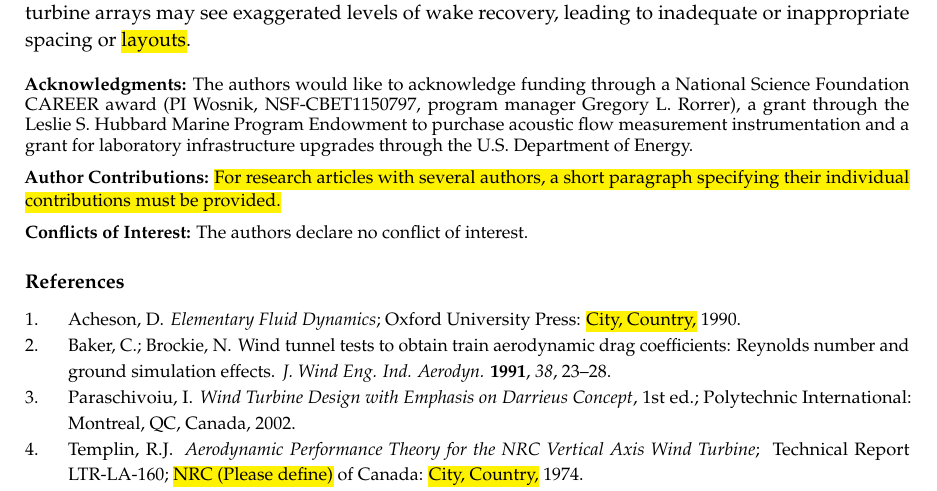
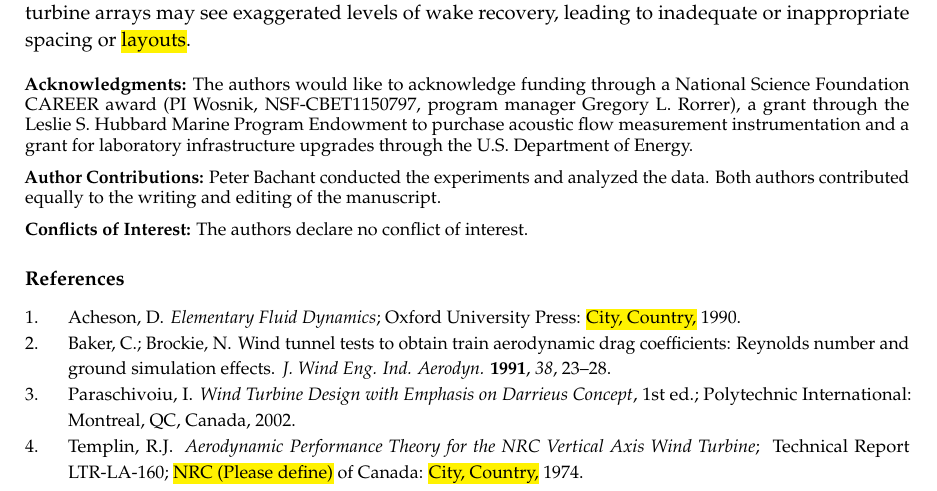
Before and after one commit to petebachant/CFT-Re-dep-paper, a LaTeX paper (paper.tex): part of page 16 of 18, cut so that both start at the same text. Compiled offline with pdfLaTeX.

Commit message:
Add author contributions

```diff
--- a/paper.tex
+++ b/paper.tex
@@ -1028,7 +1028,9 @@ Gregory L. Rorrer), a grant through the \linebreak Leslie S. Hubbard Marine Prog
 Endowment to purchase acoustic flow measurement instrumentation and a grant for
 laboratory infrastructure upgrades through the U.S. Department of Energy.}
 
-\authorcontributions{\textbf{Author Contributions:} \hl{For research articles with several authors, a short paragraph specifying their individual contributions must be provided.}}
+\authorcontributions{\textbf{Author Contributions:} Peter Bachant conducted the
+    experiments and analyzed the data. Both authors contributed equally to the
+    writing and editing of the manuscript.}
 
 \conflictofinterests{\textbf{Conflicts of Interest:} The authors declare no conflict of interest.}
 
```
